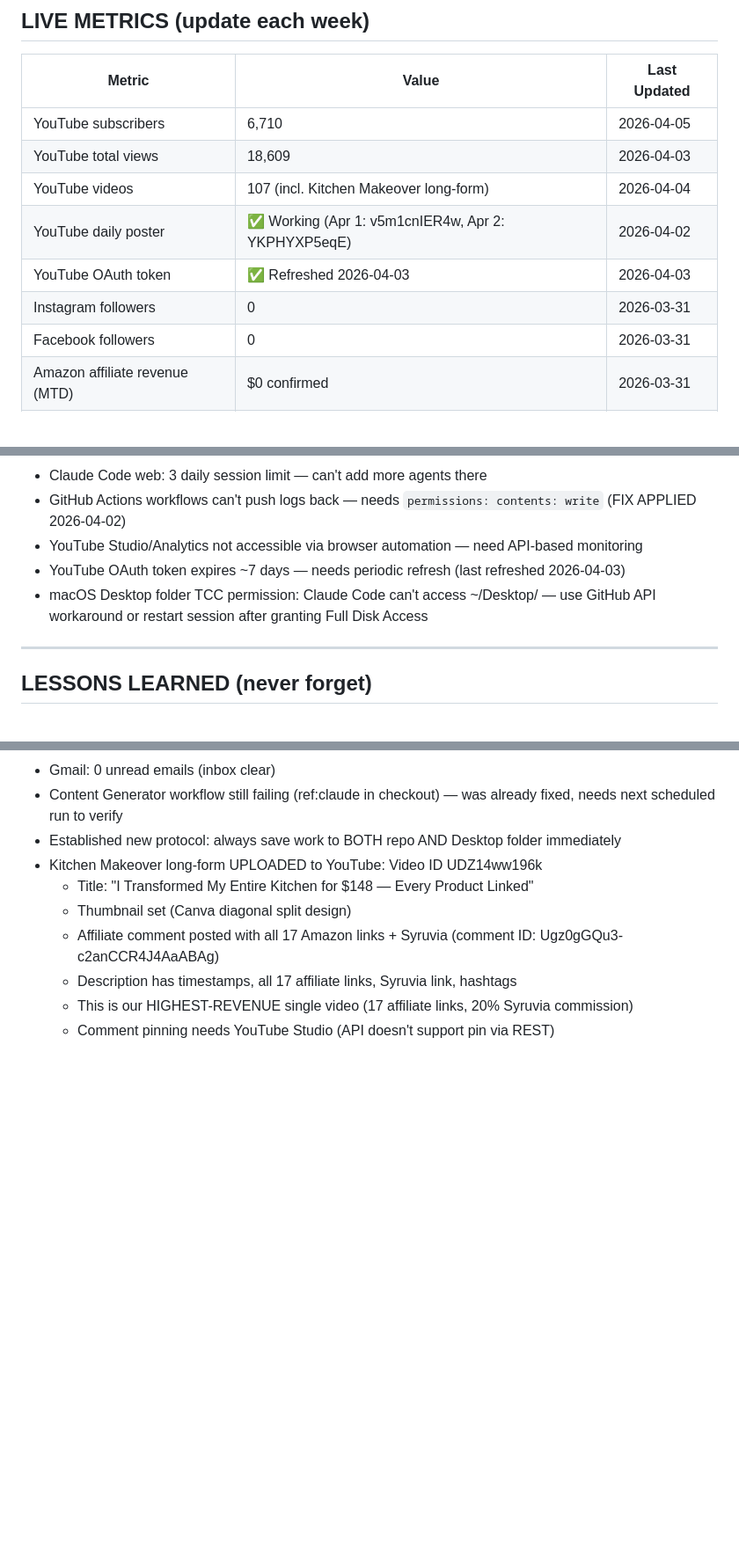
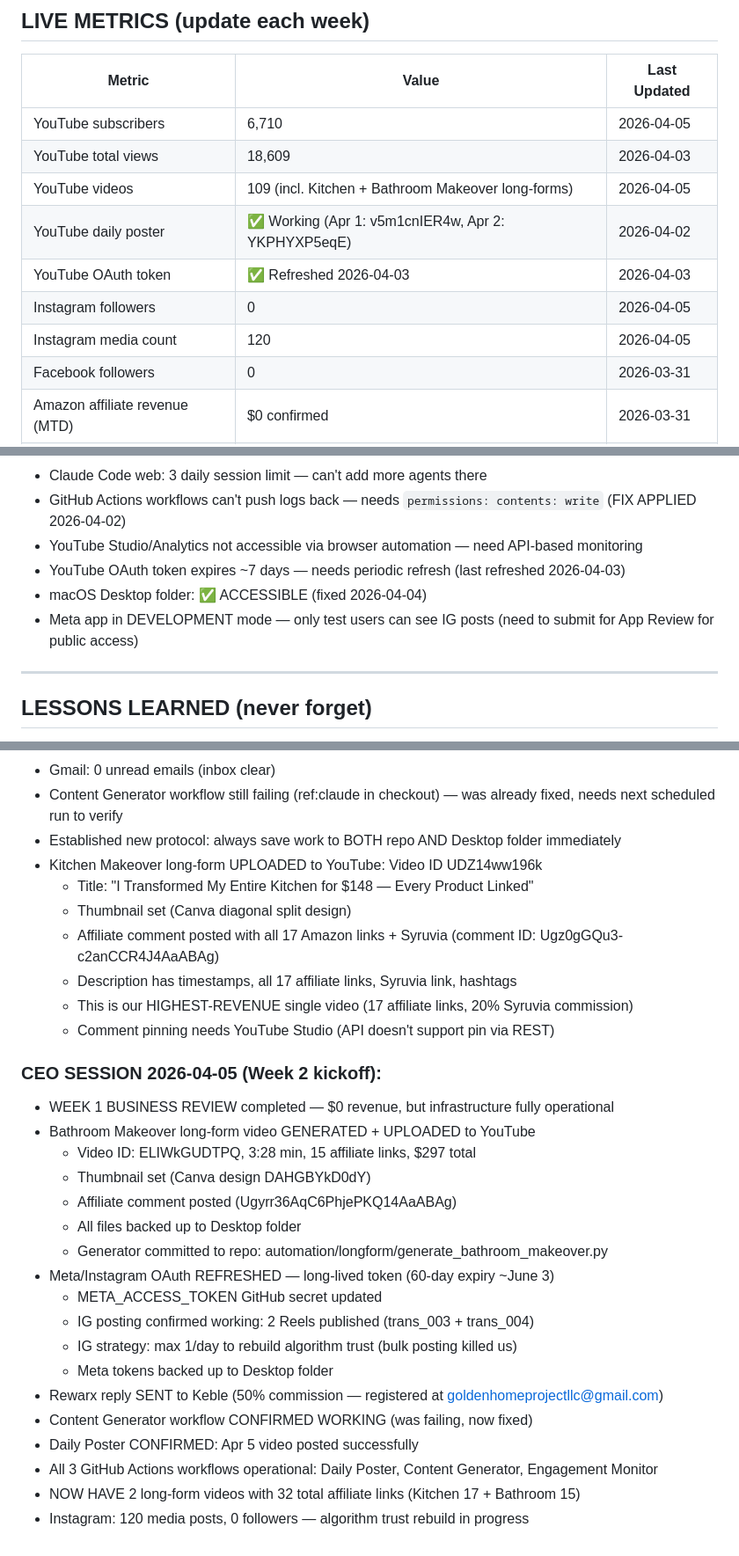
Before and after one commit to ianmcwherter/golden-home-project, a Markdown page: BUSINESS_BRAIN.md, 3 parts joined by grey strips. Shown at 88% size. Drawn GitHub-style; blank space fills up the shorter version.

Commit message:
Week 2 kickoff: Bathroom Makeover uploaded, IG fixed, business review

```diff
--- a/BUSINESS_BRAIN.md
+++ b/BUSINESS_BRAIN.md
@@ -20,10 +20,11 @@
 |--------|-------|--------------|
 | YouTube subscribers | 6,710 | 2026-04-05 |
 | YouTube total views | 18,609 | 2026-04-03 |
-| YouTube videos | 107 (incl. Kitchen Makeover long-form) | 2026-04-04 |
+| YouTube videos | 109 (incl. Kitchen + Bathroom Makeover long-forms) | 2026-04-05 |
 | YouTube daily poster | ✅ Working (Apr 1: v5m1cnIER4w, Apr 2: YKPHYXP5eqE) | 2026-04-02 |
 | YouTube OAuth token | ✅ Refreshed 2026-04-03 | 2026-04-03 |
-| Instagram followers | 0 | 2026-03-31 |
+| Instagram followers | 0 | 2026-04-05 |
+| Instagram media count | 120 | 2026-04-05 |
 | Facebook followers | 0 | 2026-03-31 |
 | Amazon affiliate revenue (MTD) | $0 confirmed | 2026-03-31 |
 | Active affiliate platforms | Amazon, Impact, CJ, Awin | 2026-03-31 |
@@ -169,7 +171,8 @@
 - GitHub Actions workflows can't push logs back — needs `permissions: contents: write` (FIX APPLIED 2026-04-02)
 - YouTube Studio/Analytics not accessible via browser automation — need API-based monitoring
 - YouTube OAuth token expires ~7 days — needs periodic refresh (last refreshed 2026-04-03)
-- macOS Desktop folder TCC permission: Claude Code can't access ~/Desktop/ — use GitHub API workaround or restart session after granting Full Disk Access
+- macOS Desktop folder: ✅ ACCESSIBLE (fixed 2026-04-04)
+- Meta app in DEVELOPMENT mode — only test users can see IG posts (need to submit for App Review for public access)
 
 ---
 
@@ -325,3 +329,23 @@
   - Description has timestamps, all 17 affiliate links, Syruvia link, hashtags
   - This is our HIGHEST-REVENUE single video (17 affiliate links, 20% Syruvia commission)
   - Comment pinning needs YouTube Studio (API doesn't support pin via REST)
+
+### CEO SESSION 2026-04-05 (Week 2 kickoff):
+- WEEK 1 BUSINESS REVIEW completed — $0 revenue, but infrastructure fully operational
+- Bathroom Makeover long-form video GENERATED + UPLOADED to YouTube
+  - Video ID: ELIWkGUDTPQ, 3:28 min, 15 affiliate links, $297 total
+  - Thumbnail set (Canva design DAHGBYkD0dY)
+  - Affiliate comment posted (Ugyrr36AqC6PhjePKQ14AaABAg)
+  - All files backed up to Desktop folder
+  - Generator committed to repo: automation/longform/generate_bathroom_makeover.py
+- Meta/Instagram OAuth REFRESHED — long-lived token (60-day expiry ~June 3)
+  - META_ACCESS_TOKEN GitHub secret updated
+  - IG posting confirmed working: 2 Reels published (trans_003 + trans_004)
+  - IG strategy: max 1/day to rebuild algorithm trust (bulk posting killed us)
+  - Meta tokens backed up to Desktop folder
+- Rewarx reply SENT to Keble (50% commission — registered at goldenhomeprojectllc@gmail.com)
+- Content Generator workflow CONFIRMED WORKING (was failing, now fixed)
+- Daily Poster CONFIRMED: Apr 5 video posted successfully
+- All 3 GitHub Actions workflows operational: Daily Poster, Content Generator, Engagement Monitor
+- NOW HAVE 2 long-form videos with 32 total affiliate links (Kitchen 17 + Bathroom 15)
+- Instagram: 120 media posts, 0 followers — algorithm trust rebuild in progress
```
Also changed, not shown: other parts of BUSINESS_BRAIN.md (+3 -1 lines).
